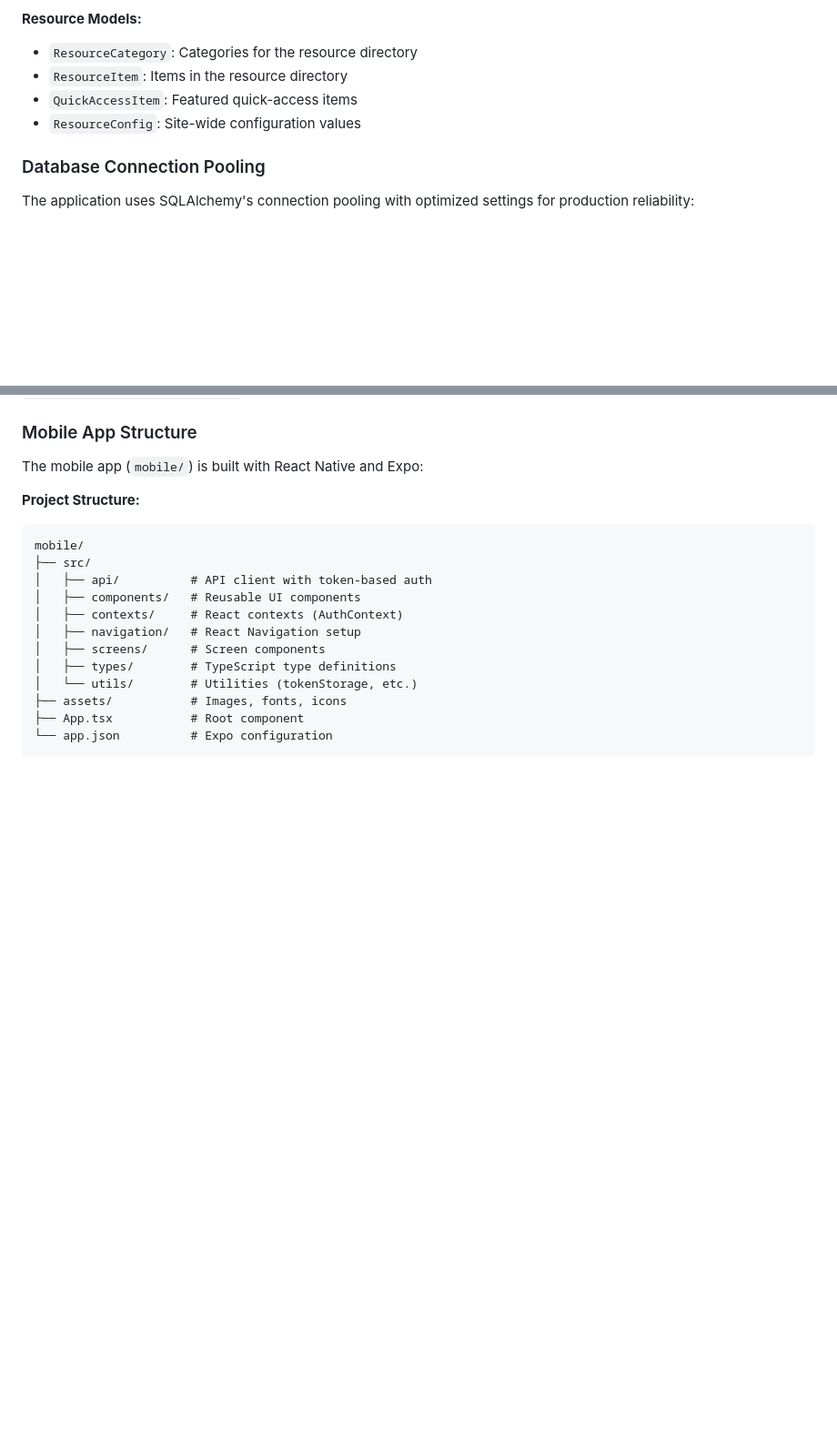
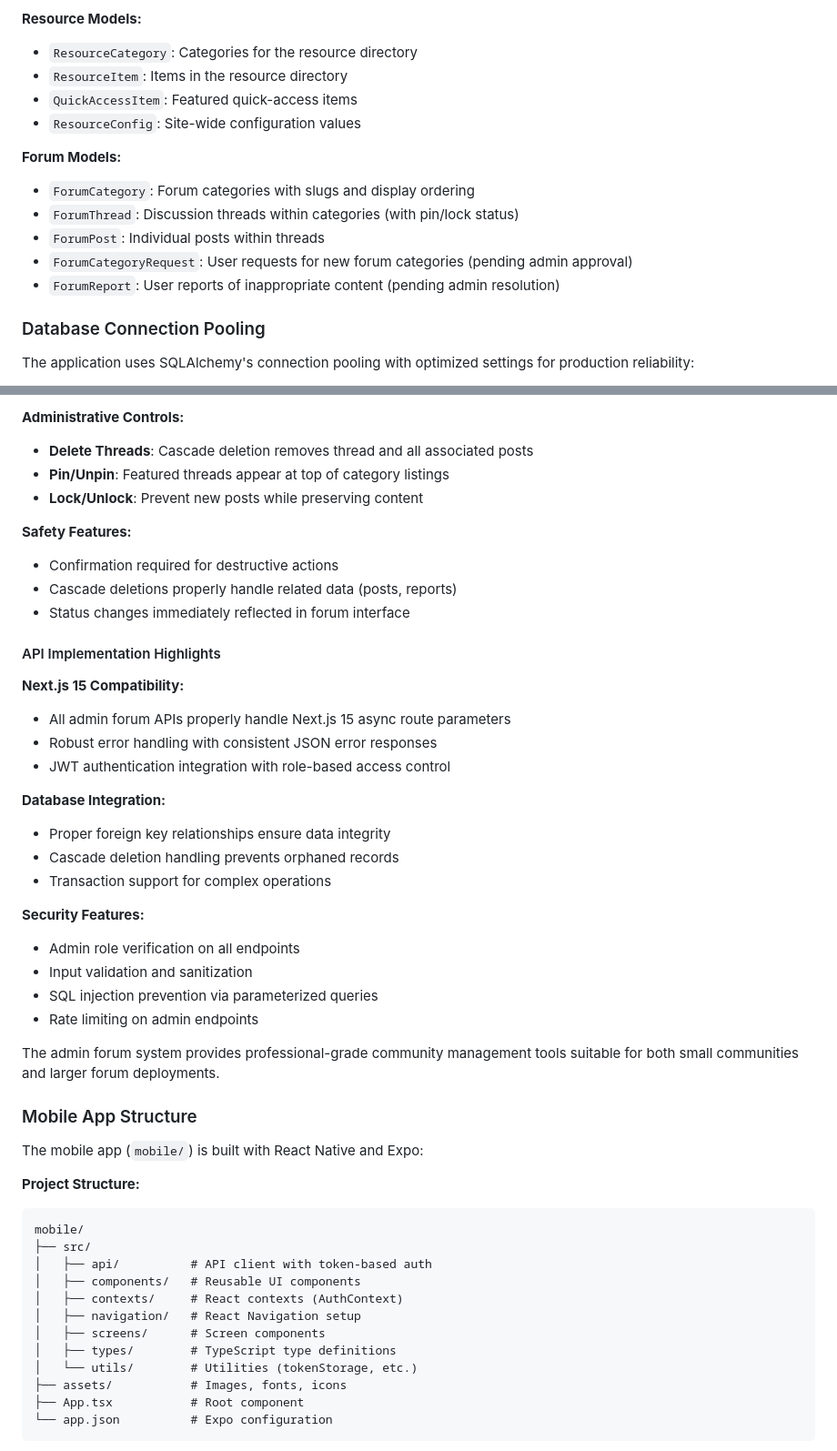
Before and after one commit to SmolTech/CityForge, a Markdown page: CLAUDE.md, 2 parts joined by grey strips. Shown at 91% size. GitHub-like rendering; blank space fills up the shorter version.

```diff
--- a/CLAUDE.md
+++ b/CLAUDE.md
@@ -314,6 +314,14 @@ The Flask backend defines the following main models:
 - `QuickAccessItem`: Featured quick-access items
 - `ResourceConfig`: Site-wide configuration values
 
+**Forum Models:**
+
+- `ForumCategory`: Forum categories with slugs and display ordering
+- `ForumThread`: Discussion threads within categories (with pin/lock status)
+- `ForumPost`: Individual posts within threads
+- `ForumCategoryRequest`: User requests for new forum categories (pending admin approval)
+- `ForumReport`: User reports of inappropriate content (pending admin resolution)
+
 ### Database Connection Pooling
 
 The application uses SQLAlchemy's connection pooling with optimized settings for production reliability:
@@ -611,3 +708,37 @@ All forum pages check authentication on mount and redirect unauthenticated users
+**Administrative Controls:**
+
+- **Delete Threads**: Cascade deletion removes thread and all associated posts
+- **Pin/Unpin**: Featured threads appear at top of category listings
+- **Lock/Unlock**: Prevent new posts while preserving content
+
+**Safety Features:**
+
+- Confirmation required for destructive actions
+- Cascade deletions properly handle related data (posts, reports)
+- Status changes immediately reflected in forum interface
+
+#### API Implementation Highlights
+
+**Next.js 15 Compatibility:**
+
+- All admin forum APIs properly handle Next.js 15 async route parameters
+- Robust error handling with consistent JSON error responses
+- JWT authentication integration with role-based access control
+
+**Database Integration:**
+
+- Proper foreign key relationships ensure data integrity
+- Cascade deletion handling prevents orphaned records
+- Transaction support for complex operations
+
+**Security Features:**
+
+- Admin role verification on all endpoints
+- Input validation and sanitization
+- SQL injection prevention via parameterized queries
+- Rate limiting on admin endpoints
+
+The admin forum system provides professional-grade community management tools suitable for both small communities and larger forum deployments.
 
 ### Mobile App Structure
 
```
Also changed, not shown: other parts of CLAUDE.md (+89 -0 lines).
